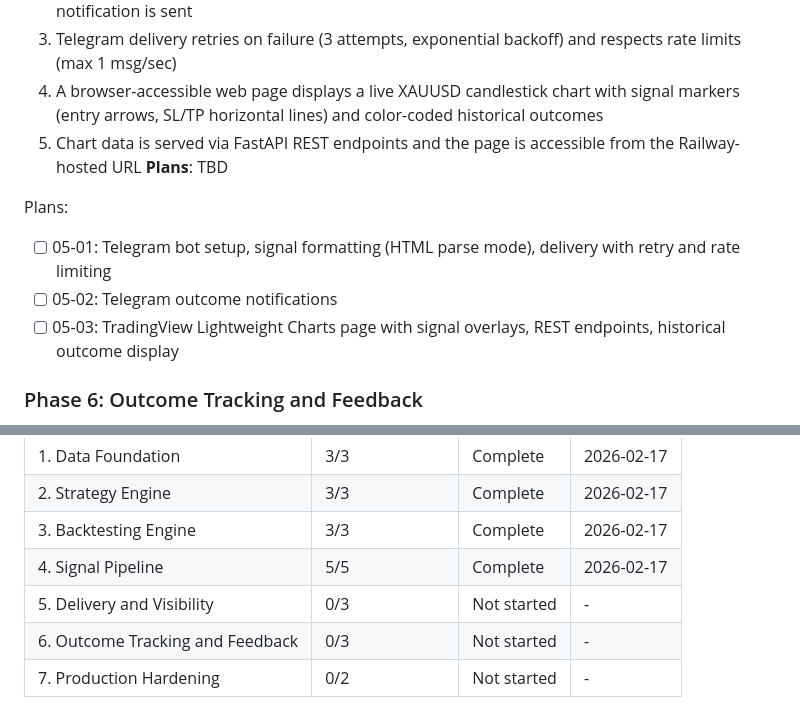
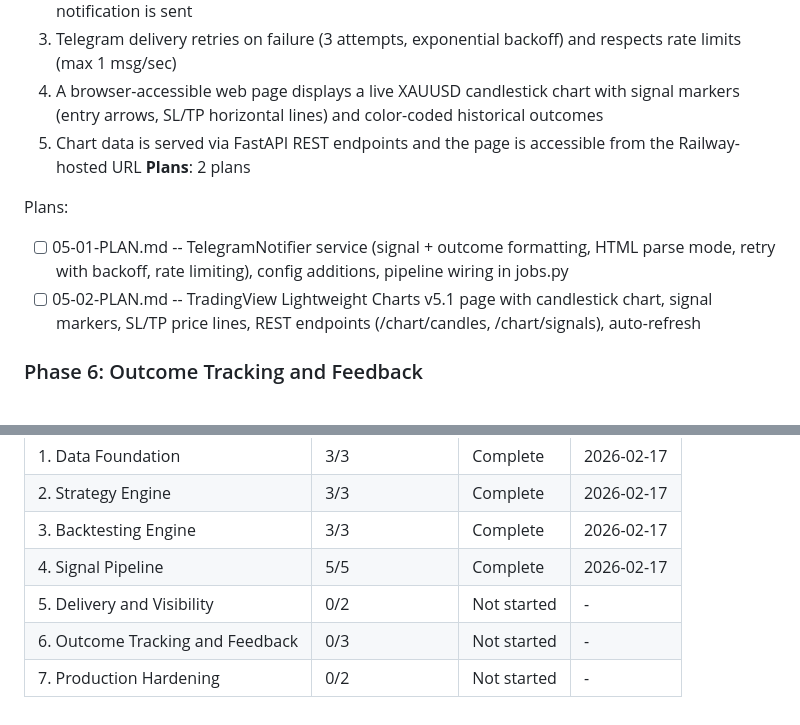
Before and after one commit to vaughanf1/QuantLive, a Markdown page: .planning/ROADMAP.md, 2 parts joined by grey strips. Drawn GitHub-style.

Commit message:
docs(05): create phase plan
Phase 05: Delivery and Visibility
- 2 plan(s) in 1 wave(s)
- 2 parallel, 0 sequential
- Ready for execution

Co-Authored-By: Claude Opus 4.6 <noreply@anthropic.com>

```diff
--- a/.planning/ROADMAP.md
+++ b/.planning/ROADMAP.md
@@ -101,12 +101,11 @@ Plans:
   3. Telegram delivery retries on failure (3 attempts, exponential backoff) and respects rate limits (max 1 msg/sec)
   4. A browser-accessible web page displays a live XAUUSD candlestick chart with signal markers (entry arrows, SL/TP horizontal lines) and color-coded historical outcomes
   5. Chart data is served via FastAPI REST endpoints and the page is accessible from the Railway-hosted URL
-**Plans**: TBD
+**Plans**: 2 plans
 
 Plans:
-- [ ] 05-01: Telegram bot setup, signal formatting (HTML parse mode), delivery with retry and rate limiting
-- [ ] 05-02: Telegram outcome notifications
-- [ ] 05-03: TradingView Lightweight Charts page with signal overlays, REST endpoints, historical outcome display
+- [ ] 05-01-PLAN.md -- TelegramNotifier service (signal + outcome formatting, HTML parse mode, retry with backoff, rate limiting), config additions, pipeline wiring in jobs.py
+- [ ] 05-02-PLAN.md -- TradingView Lightweight Charts v5.1 page with candlestick chart, signal markers, SL/TP price lines, REST endpoints (/chart/candles, /chart/signals), auto-refresh
 
 ### Phase 6: Outcome Tracking and Feedback
 **Goal**: The system automatically detects trade outcomes and uses them to continuously improve strategy selection
@@ -150,6 +149,6 @@ Phases execute in numeric order: 1 -> 2 -> 3 -> 4 -> 5 -> 6 -> 7
 | 2. Strategy Engine | 3/3 | Complete | 2026-02-17 |
 | 3. Backtesting Engine | 3/3 | Complete | 2026-02-17 |
 | 4. Signal Pipeline | 5/5 | Complete | 2026-02-17 |
-| 5. Delivery and Visibility | 0/3 | Not started | - |
+| 5. Delivery and Visibility | 0/2 | Not started | - |
 | 6. Outcome Tracking and Feedback | 0/3 | Not started | - |
 | 7. Production Hardening | 0/2 | Not started | - |
```
Also changed, not shown: 2 other files.
